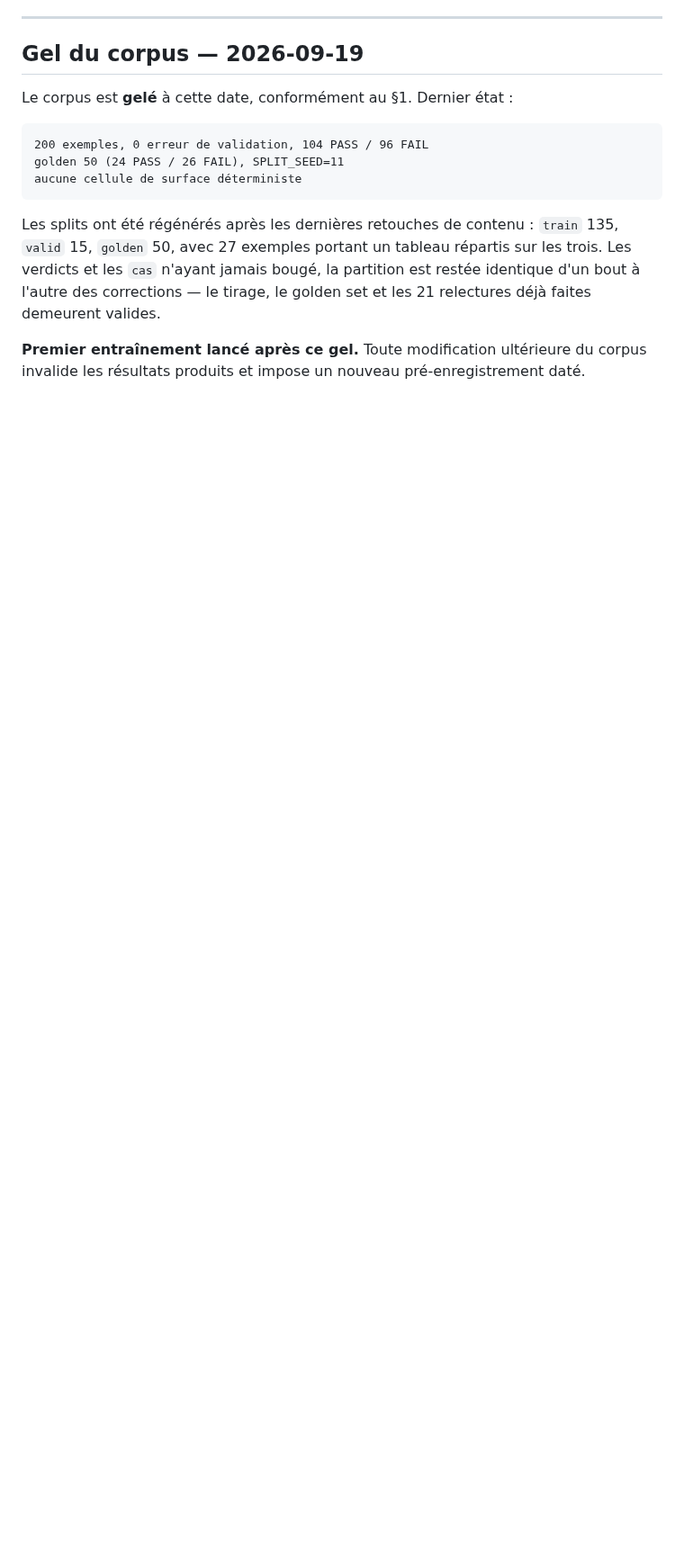
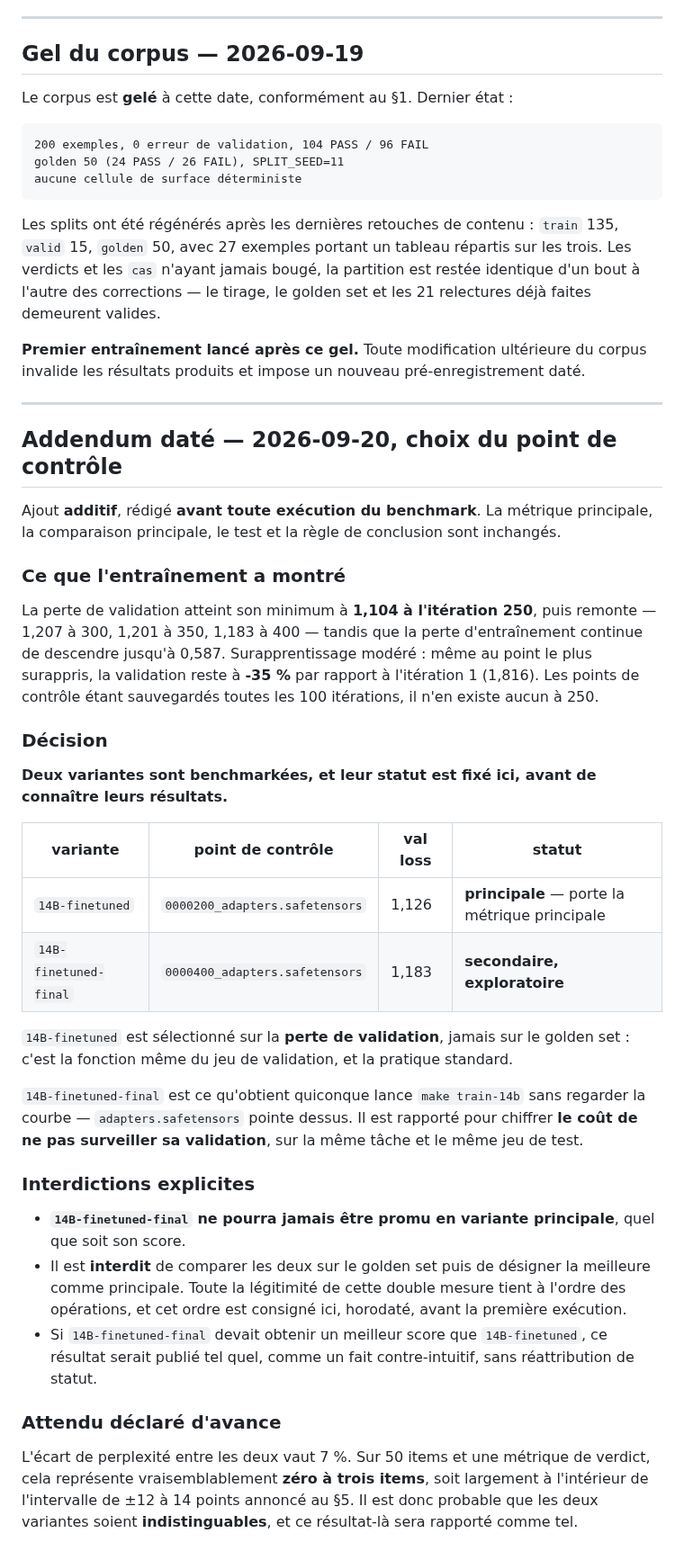
Before and after one commit to baretto-labs/llm-as-a-judge, a Markdown page: judge-finetune/PREENREGISTREMENT.md, the part around the change. Shown at 90% size. GitHub-like rendering; blank space fills up the shorter version.

Commit message:
Declare both checkpoints before benchmarking, with statuses fixed in advance
Option C: 14B-finetuned uses checkpoint 200 (val 1.126) and carries the primary
metric; 14B-finetuned-final uses checkpoint 400 (val 1.183) and is reported as a
secondary, exploratory variant measuring what you get by running make train-14b
without watching the curve.

The primary is selected on validation loss, never on the golden set — that is what
a validation set is for. The whole legitimacy of measuring both rests on the order
of operations, so that order is timestamped here, before the first benchmark run.
Explicitly forbidden: promoting the final checkpoint to primary whatever its score,
and comparing the two on the golden set before assigning status. If the final
checkpoint scores better, that is published as a counter-intuitive fact without
reassignment.

Expectation declared in advance: 7% perplexity gap, likely zero to three items on
a 50-item verdict metric, well inside the stated interval, so the two variants are
probably indistinguishable and will be reported as such.

Also records the user's framing as the talk's through-line — the evaluation harness
itself must not be built without observation and reflection — with the table of
every instrument in this project that was wrong at first: the corpus, the sweep
written to audit it, the cost record, the review protocol, and the fix that created
a worse leak than the one it repaired.

Co-Authored-By: Claude Opus 5 <noreply@anthropic.com>

```diff
--- a/judge-finetune/PREENREGISTREMENT.md
+++ b/judge-finetune/PREENREGISTREMENT.md
@@ -231,3 +231,50 @@ le golden set et les 21 relectures déjà faites demeurent valides.
 
 **Premier entraînement lancé après ce gel.** Toute modification ultérieure du corpus invalide les
 résultats produits et impose un nouveau pré-enregistrement daté.
+
+---
+
+## Addendum daté — 2026-09-20, choix du point de contrôle
+
+Ajout **additif**, rédigé **avant toute exécution du benchmark**. La métrique principale, la comparaison
+principale, le test et la règle de conclusion sont inchangés.
+
+### Ce que l'entraînement a montré
+
+La perte de validation atteint son minimum à **1,104 à l'itération 250**, puis remonte — 1,207 à 300,
+1,201 à 350, 1,183 à 400 — tandis que la perte d'entraînement continue de descendre jusqu'à 0,587.
+Surapprentissage modéré : même au point le plus surappris, la validation reste à **-35 %** par rapport à
+l'itération 1 (1,816). Les points de contrôle étant sauvegardés toutes les 100 itérations, il n'en existe
+aucun à 250.
+
+### Décision
+
+**Deux variantes sont benchmarkées, et leur statut est fixé ici, avant de connaître leurs résultats.**
+
+| variante | point de contrôle | val loss | statut |
+|---|---|---|---|
+| `14B-finetuned` | `0000200_adapters.safetensors` | 1,126 | **principale** — porte la métrique principale |
+| `14B-finetuned-final` | `0000400_adapters.safetensors` | 1,183 | **secondaire, exploratoire** |
+
+`14B-finetuned` est sélectionné sur la **perte de validation**, jamais sur le golden set : c'est la
+fonction même du jeu de validation, et la pratique standard.
+
+`14B-finetuned-final` est ce qu'obtient quiconque lance `make train-14b` sans regarder la courbe —
+`adapters.safetensors` pointe dessus. Il est rapporté pour chiffrer **le coût de ne pas surveiller sa
+validation**, sur la même tâche et le même jeu de test.
+
+### Interdictions explicites
+
+- **`14B-finetuned-final` ne pourra jamais être promu en variante principale**, quel que soit son score.
+- Il est **interdit** de comparer les deux sur le golden set puis de désigner la meilleure comme
+  principale. Toute la légitimité de cette double mesure tient à l'ordre des opérations, et cet ordre est
+  consigné ici, horodaté, avant la première exécution.
+- Si `14B-finetuned-final` devait obtenir un meilleur score que `14B-finetuned`, ce résultat serait publié
+  tel quel, comme un fait contre-intuitif, sans réattribution de statut.
+
+### Attendu déclaré d'avance
+
+L'écart de perplexité entre les deux vaut 7 %. Sur 50 items et une métrique de verdict, cela représente
+vraisemblablement **zéro à trois items**, soit largement à l'intérieur de l'intervalle de ±12 à 14 points
+annoncé au §5. Il est donc probable que les deux variantes soient **indistinguables**, et ce résultat-là
+sera rapporté comme tel.
```
Also changed, not shown: judge-finetune/REX_TRAME.md (+20 -0 lines).
